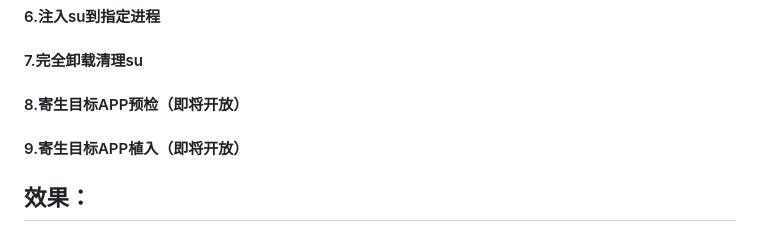
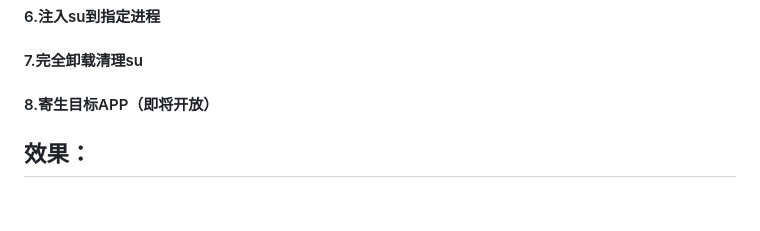
Before and after one commit to abcz316/SKRoot-linuxKernelRoot, a Markdown page: README.md, the part around the change. GitHub-like rendering; blank space fills up the shorter version.

```diff
--- a/README.md
+++ b/README.md
@@ -8,8 +8,7 @@
 #### 5.安装部署su
 #### 6.注入su到指定进程
 #### 7.完全卸载清理su
-#### 8.寄生目标APP预检（即将开放）
-#### 9.寄生目标APP植入（即将开放）
+#### 8.寄生目标APP（即将开放）
 
 ## 效果：
 * **实验设备包括：红米K20\K30\K40\K50\K60、小米8\9\10\11\12\13、小米平板5\6、红魔5\6\7、联想、三星、一加、ROG2\3等，支持型号非常多。测试结果显示，SKRoot能够在所支持设备上非常稳定的运行。**
```
